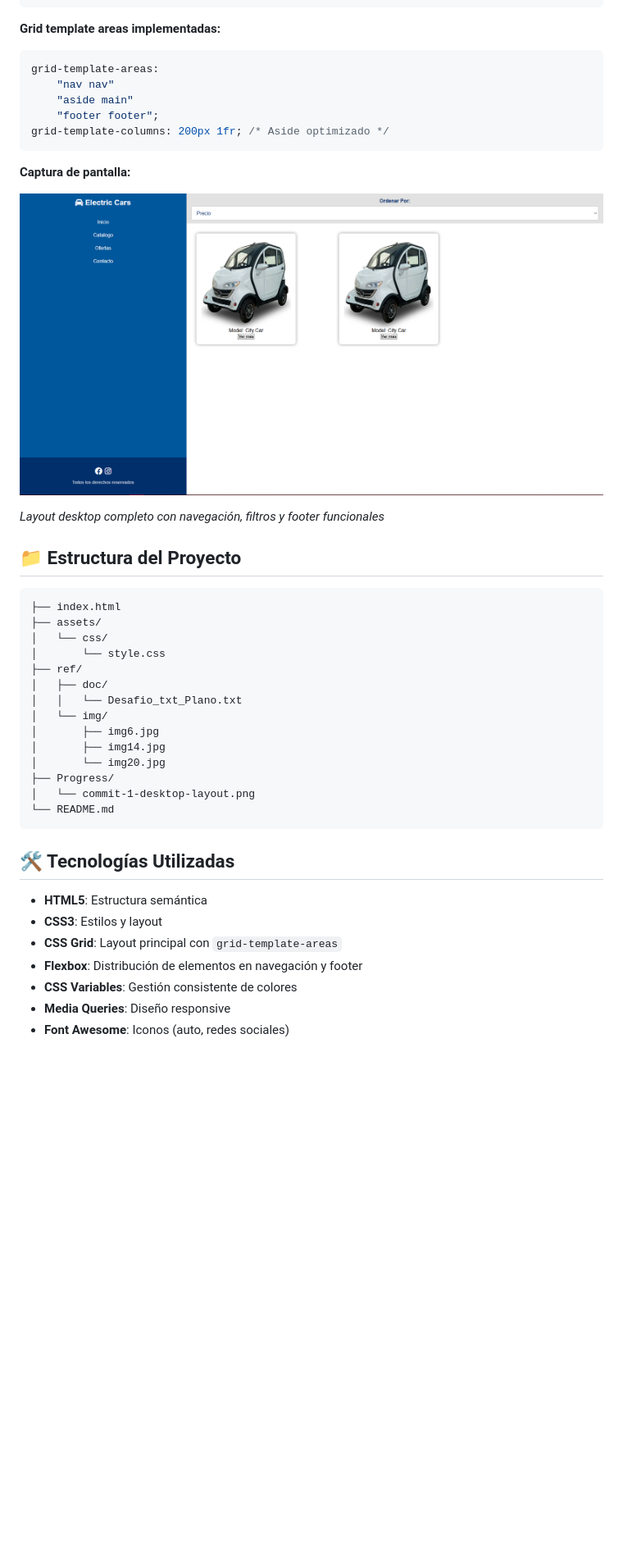
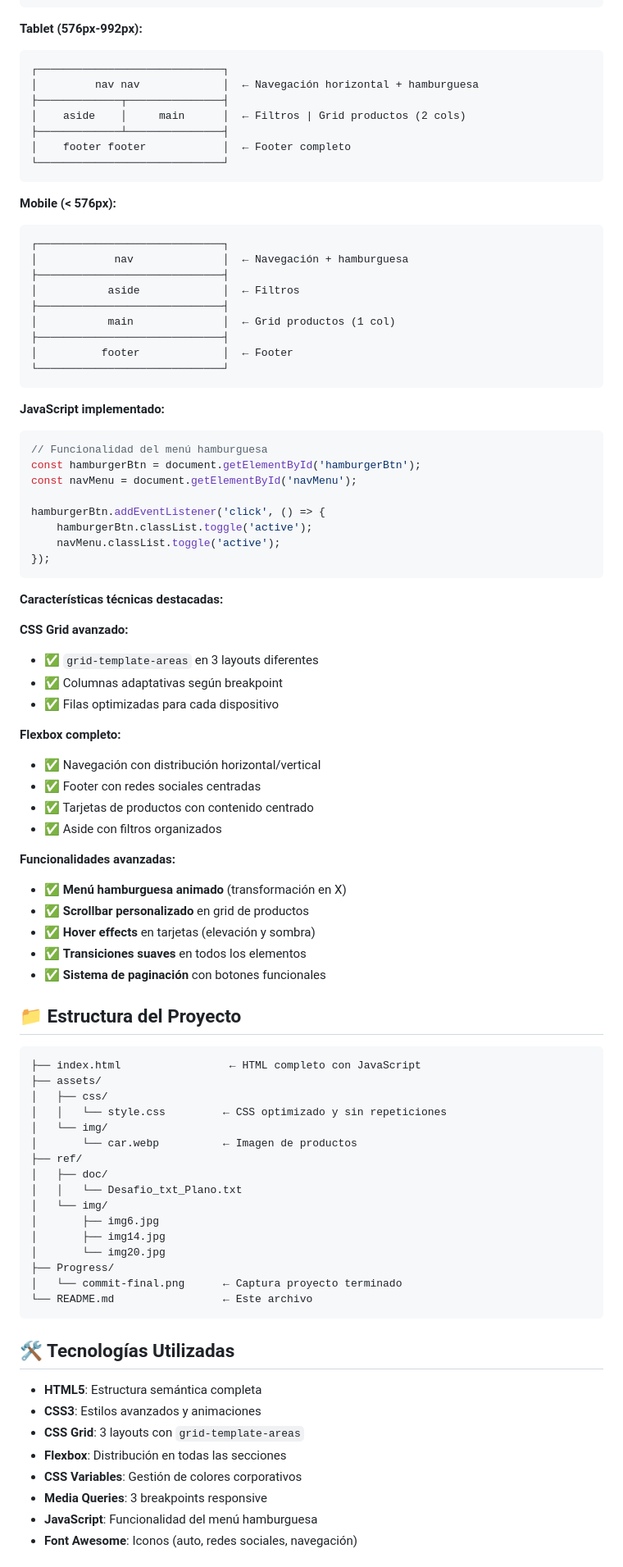
Before and after one commit to juliMAB/CSS-avanzado-Desafio-3---Electric-Car-Store, a Markdown page: README.md, the part around the change printed below. Shown: that part at 82% size. GitHub-like rendering; blank space fills up the shorter version.

````diff
--- a/README.md
+++ b/README.md
@@ -83,28 +94,71 @@ Este proyecto es parte del **Desafío 3** de CSS avanzado de **Desafío Latam**,
 └─────────────────────────────┘
 ```
 
-**Grid template areas implementadas:**
-```css
-grid-template-areas:
-    "nav nav"
-    "aside main"
-    "footer footer";
-grid-template-columns: 200px 1fr; /* Aside optimizado */
+**Tablet (576px-992px):**
+```
+┌─────────────────────────────┐
+│         nav nav             │  ← Navegación horizontal + hamburguesa
+├─────────────┬───────────────┤
+│    aside    │     main      │  ← Filtros | Grid productos (2 cols)
+├─────────────┴───────────────┤
+│    footer footer            │  ← Footer completo
+└─────────────────────────────┘
 ```
 
-**Captura de pantalla:**
+**Mobile (< 576px):**
+```
+┌─────────────────────────────┐
+│            nav              │  ← Navegación + hamburguesa
+├─────────────────────────────┤
+│           aside             │  ← Filtros
+├─────────────────────────────┤
+│           main              │  ← Grid productos (1 col)
+├─────────────────────────────┤
+│          footer             │  ← Footer
+└─────────────────────────────┘
+```
 
-![Composición desktop con contenido](Progress/Commit_2.PNG)
+**JavaScript implementado:**
+```javascript
+// Funcionalidad del menú hamburguesa
+const hamburgerBtn = document.getElementById('hamburgerBtn');
+const navMenu = document.getElementById('navMenu');
 
-*Layout desktop completo con navegación, filtros y footer funcionales*
+hamburgerBtn.addEventListener('click', () => {
+    hamburgerBtn.classList.toggle('active');
+    navMenu.classList.toggle('active');
+});
+```
+
+**Características técnicas destacadas:**
+
+**CSS Grid avanzado:**
+- ✅ `grid-template-areas` en 3 layouts diferentes
+- ✅ Columnas adaptativas según breakpoint
+- ✅ Filas optimizadas para cada dispositivo
+
+**Flexbox completo:**
+- ✅ Navegación con distribución horizontal/vertical
+- ✅ Footer con redes sociales centradas
+- ✅ Tarjetas de productos con contenido centrado
+- ✅ Aside con filtros organizados
+
+**Funcionalidades avanzadas:**
+- ✅ **Menú hamburguesa animado** (transformación en X)
+- ✅ **Scrollbar personalizado** en grid de productos
+- ✅ **Hover effects** en tarjetas (elevación y sombra)
+- ✅ **Transiciones suaves** en todos los elementos
+- ✅ **Sistema de paginación** con botones funcionales
 
 ## 📁 Estructura del Proyecto
 
 ```
-├── index.html
+├── index.html                 ← HTML completo con JavaScript
 ├── assets/
-│   └── css/
-│       └── style.css
+│   ├── css/
+│   │   └── style.css         ← CSS optimizado y sin repeticiones
+│   └── img/
+│       └── car.webp          ← Imagen de productos
 ├── ref/
 │   ├── doc/
 │   │   └── Desafio_txt_Plano.txt
@@ -113,17 +167,18 @@ grid-template-columns: 200px 1fr; /* Aside optimizado */
 │       ├── img14.jpg
 │       └── img20.jpg
 ├── Progress/
-│   └── commit-1-desktop-layout.png
-└── README.md
+│   └── commit-final.png      ← Captura proyecto terminado
+└── README.md                 ← Este archivo
 ```
 
 ## 🛠️ Tecnologías Utilizadas
 
-- **HTML5**: Estructura semántica
-- **CSS3**: Estilos y layout
-- **CSS Grid**: Layout principal con `grid-template-areas`
-- **Flexbox**: Distribución de elementos en navegación y footer
-- **CSS Variables**: Gestión consistente de colores
-- **Media Queries**: Diseño responsive
-- **Font Awesome**: Iconos (auto, redes sociales)
+- **HTML5**: Estructura semántica completa
+- **CSS3**: Estilos avanzados y animaciones
+- **CSS Grid**: 3 layouts con `grid-template-areas`
+- **Flexbox**: Distribución en todas las secciones
+- **CSS Variables**: Gestión de colores corporativos
+- **Media Queries**: 3 breakpoints responsive
+- **JavaScript**: Funcionalidad del menú hamburguesa
+- **Font Awesome**: Iconos (auto, redes sociales, navegación)
 
````
Also changed, not shown: other parts of README.md (+88 -82 lines), Progress/Commit_4.PNG (added), Progress/Commit_5.PNG (added), Progress/Commit_6.PNG (added), ref/img/Desktop.jpg (renamed from ref/img/img14.jpg), ref/img/Movile.jpg (renamed from ref/img/img6.jpg), ref/img/Tablet.jpg (renamed from ref/img/img20.jpg), 2 other files.
